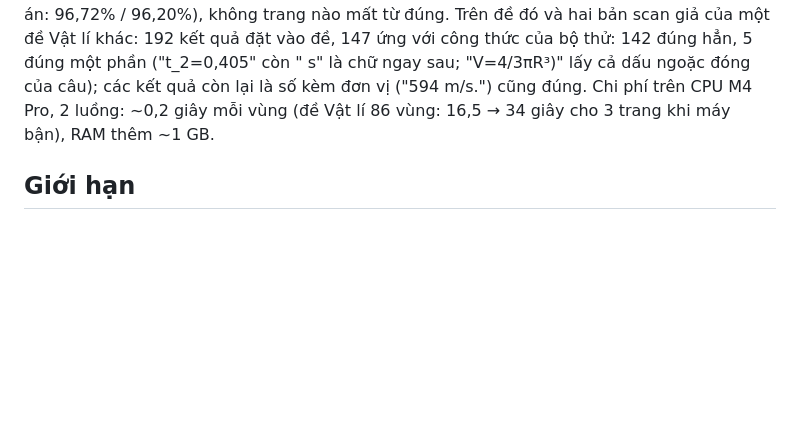
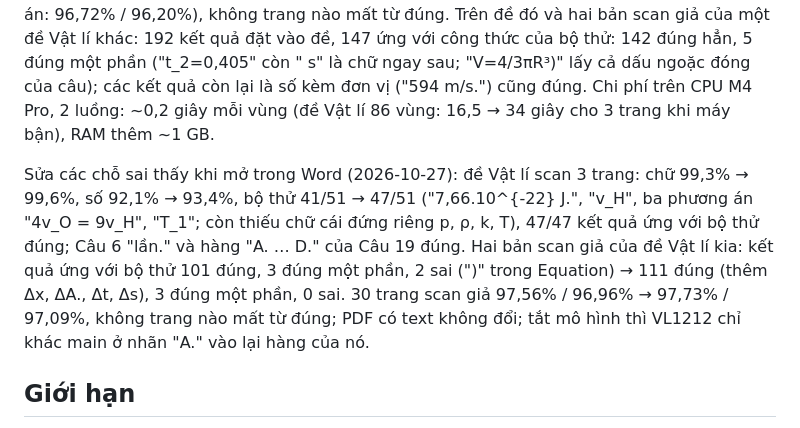
Before and after one commit to minhdat97/pdf2word-ocr, a Markdown page: README.md, the part around the change. GitHub-like rendering; blank space fills up the shorter version.

Commit message:
README: kết quả đo sau khi sửa các chỗ sai thấy trên Word (đề Vật lí scan, bộ thử công thức, 30 trang scan giả)
Co-Authored-By: Claude Opus 5.5 <noreply@anthropic.com>

```diff
--- a/README.md
+++ b/README.md
@@ -343,6 +343,14 @@ sau; "V=4/3πR³)" lấy cả dấu ngoặc đóng của câu); các kết quả
 ("594 m/s.") cũng đúng. Chi phí trên CPU M4 Pro, 2 luồng: ~0,2 giây mỗi vùng (đề Vật lí 86 vùng:
 16,5 → 34 giây cho 3 trang khi máy bận), RAM thêm ~1 GB.
 
+Sửa các chỗ sai thấy khi mở trong Word (2026-10-27): đề Vật lí scan 3 trang: chữ 99,3% → 99,6%,
+số 92,1% → 93,4%, bộ thử 41/51 → 47/51 ("7,66.10^{-22} J.", "v_H", ba phương án "4v_O = 9v_H",
+"T_1"; còn thiếu chữ cái đứng riêng p, ρ, k, T), 47/47 kết quả ứng với bộ thử đúng; Câu 6 "lần."
+và hàng "A. … D." của Câu 19 đúng. Hai bản scan giả của đề Vật lí kia: kết quả ứng với bộ thử 101
+đúng, 3 đúng một phần, 2 sai (")" trong Equation) → 111 đúng (thêm Δx, ΔA., Δt, Δs), 3 đúng một
+phần, 0 sai. 30 trang scan giả 97,56% / 96,96% → 97,73% / 97,09%, không trang nào mất từ đúng;
+PDF có text không đổi; tắt mô hình thì VL1212 chỉ khác main ở nhãn "A." vào lại hàng của nó.
+
 ## Giới hạn
 
 - Bảng phải có kẻ khung đầy đủ; chưa hỗ trợ bảng không viền; màu viền chưa giữ (luôn đen); bảng
```
